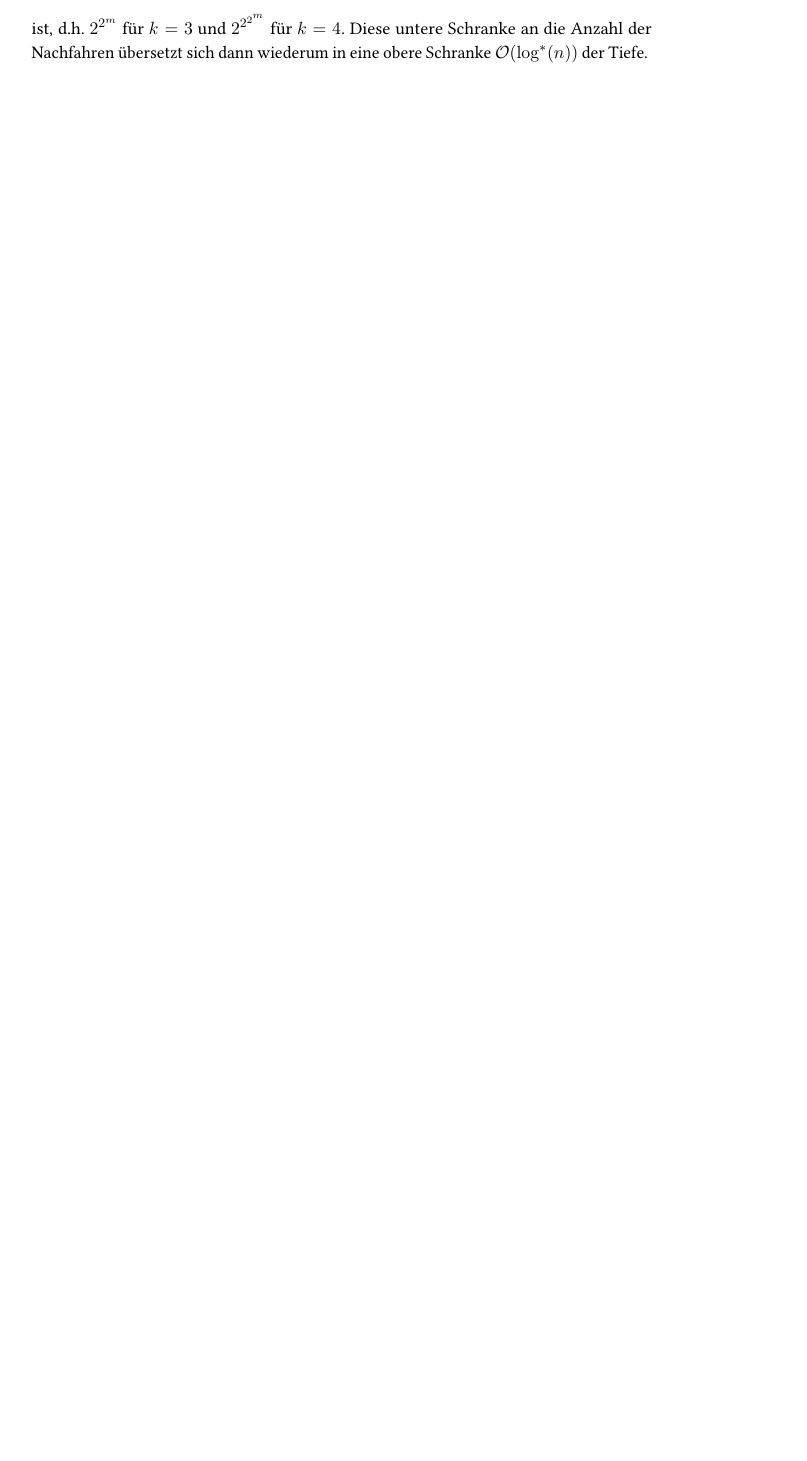
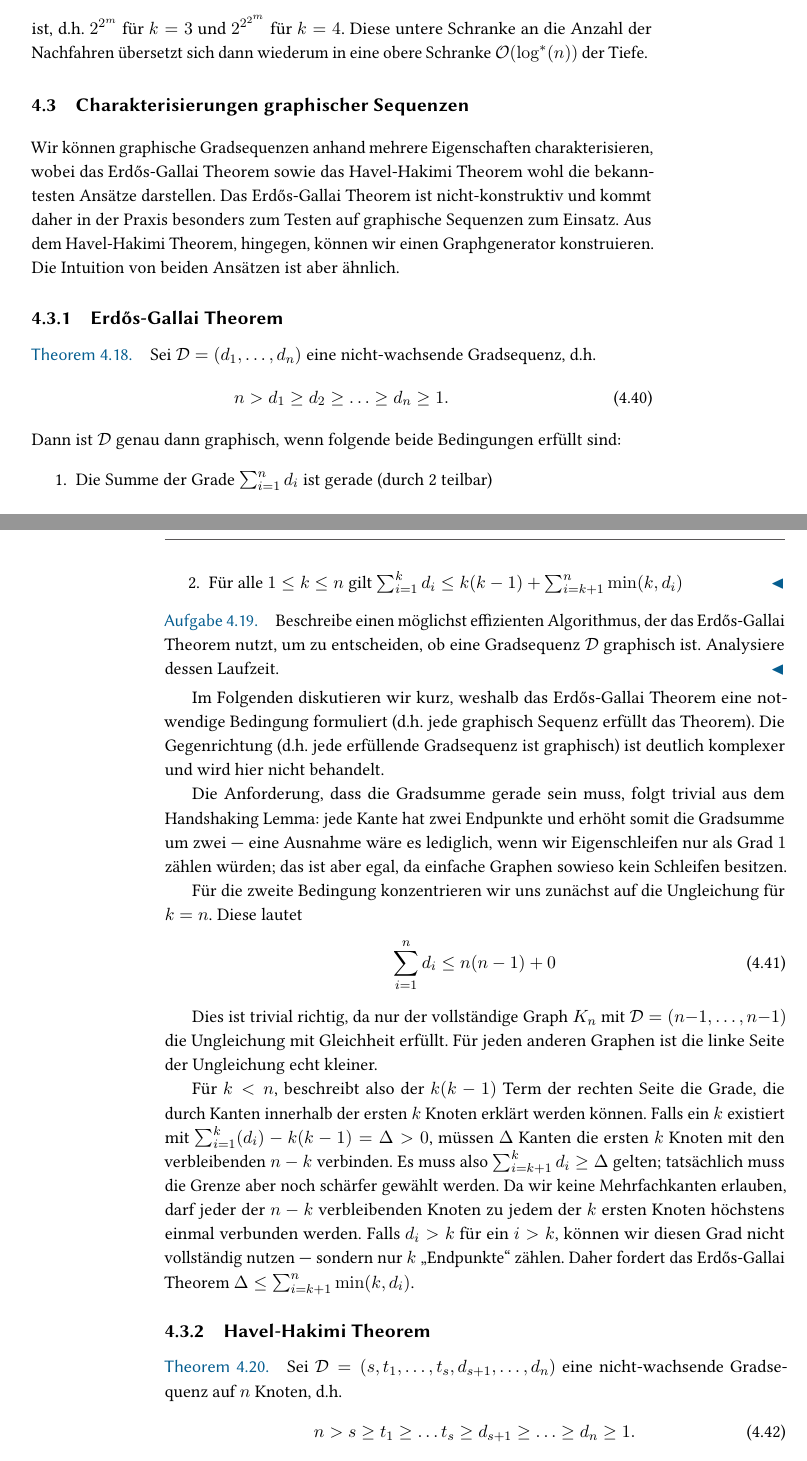
Before and after one commit to manpen/netsci, a LaTeX thesis (skript.tex, which reads grad_sequenzen_hh.tex): part of page 79 of 81 before the commit and two parts of pages 79 and 80 of 83 after it, the two joined at a grey line, cut so that both start at the same text, the shorter picture padded with empty space. Compiled offline with pdfLaTeX.

Commit message:
Entwurf zu EG und HH Theorem

```diff
--- /dev/null
+++ b/grad_sequenzen_hh.tex
@@ -0,0 +1,56 @@
+\section{Charakterisierungen graphischer Sequenzen}
+Wir können graphische Gradsequenzen anhand mehrere Eigenschaften charakterisieren, wobei das Erd\H{o}s-Gallai Theorem sowie das Havel-Hakimi Theorem wohl die bekanntesten Ansätze darstellen.
+Das Erd\H{o}s-Gallai Theorem ist nicht-konstruktiv und kommt daher in der Praxis besonders zum Testen auf graphische Sequenzen zum Einsatz.
+Aus dem Havel-Hakimi Theorem, hingegen, können wir einen Graphgenerator konstruieren.
+Die Intuition von beiden Ansätzen ist aber ähnlich.
+
+\subsection{Erd\H{o}s-Gallai Theorem}
+\begin{theorem}
+    Sei $\degseq = (d_1, \ldots, d_n)$ eine nicht-wachsende Gradsequenz, d.h.
+    \begin{align}
+        n > d_1 \ge d_2 \ge \ldots \ge d_n \ge 1.
+    \end{align}
+    Dann ist~$\degseq$ genau dann graphisch, wenn folgende beide Bedingungen erfüllt sind:
+    \begin{enumerate}
+        \item Die Summe der Grade $\sum_{i=1}^n d_i$ ist gerade (durch 2 teilbar)
+        \item Für alle $1 \le k \le n$ gilt $\sum_{i=1}^k d_i \le k(k-1) + \sum_{i=k+1}^n \min(k, d_i)$\hfill\qedhere
+    \end{enumerate}
+\end{theorem}
+
+\begin{exercise}
+    Beschreibe einen möglichst effizienten Algorithmus, der das Erd\H{o}s-Gallai Theorem nutzt, um zu entscheiden, ob eine Gradsequenz~$\degseq$ graphisch ist.
+    Analysiere dessen Laufzeit.
+\end{exercise}
+
+Im Folgenden diskutieren wir kurz, weshalb das Erd\H{o}s-Gallai Theorem eine notwendige Bedingung formuliert (d.h. jede graphisch Sequenz erfüllt das Theorem).
+Die Gegenrichtung (d.h. jede erfüllende Gradsequenz ist graphisch) ist deutlich komplexer und wird hier nicht behandelt.
+
+Die Anforderung, dass die Gradsumme gerade sein muss, folgt trivial aus dem Handshaking Lemma:
+jede Kante hat zwei Endpunkte und erhöht somit die Gradsumme um zwei
+--- eine Ausnahme wäre es lediglich, wenn wir Eigenschleifen nur als Grad~$1$ zählen würden; das ist aber egal, da einfache Graphen sowieso kein Schleifen besitzen.
+
+Für die zweite Bedingung konzentrieren wir uns zunächst auf die Ungleichung für $k = n$.
+Diese lautet
+\begin{align}
+    \sum_{i=1}^n d_i \le n(n-1) + 0
+\end{align}
+
+Dies ist trivial richtig, da nur der vollständige Graph $K_n$ mit $\degseq = (n{-}1, \ldots, n{-}1)$ die Ungleichung mit Gleichheit erfüllt.
+Für jeden anderen Graphen ist die linke Seite der Ungleichung echt kleiner.
+
+Für $k < n$, beschreibt also der $k(k-1)$ Term der rechten Seite die Grade, die durch Kanten innerhalb der ersten $k$ Knoten erklärt werden können.
+Falls ein $k$ existiert mit $\sum_{i=1}^k (d_i) - k(k-1) = \Delta > 0$, müssen $\Delta$ Kanten die ersten $k$ Knoten mit den verbleibenden $n - k$ verbinden.
+Es muss also $\sum_{i=k+1}^k d_i \ge \Delta$ gelten; tatsächlich muss die Grenze aber noch schärfer gewählt werden.
+Da wir keine Mehrfachkanten erlauben, darf jeder der $n-k$ verbleibenden Knoten zu jedem der $k$ ersten Knoten höchstens einmal verbunden werden.
+Falls $d_i > k$ für ein $i > k$, können wir diesen Grad nicht vollständig nutzen --- sondern nur $k$ \qq{Endpunkte} zählen.
+Daher fordert das Erd\H{o}s-Gallai Theorem $\Delta \le \sum_{i=k+1}^n \min(k, d_i)$.
+
+\subsection{Havel-Hakimi Theorem}
+\begin{theorem}
+    Sei $\degseq = (s, t_1, \ldots, t_s, d_{s+1}, \ldots, d_n)$ eine nicht-wachsende Gradsequenz auf $n$ Knoten, d.h.
+    \begin{align}
+        n > s \ge t_1 \ge \ldots t_s \ge d_{s+1} \ge \ldots \ge d_n \ge 1.
+    \end{align}
+
+    \noindent
+    Dann definiere $\degseq' = \text{sort}((t_1 - 1, \ldots, t_s - 1, d_{s+1}, \ldots, d_n))$ als die sortierte Gradsequenz auf $n-1$ Knoten,
```
Also changed, not shown: grad_sequenzen.tex (+1 -1 lines), skript.tex (+1 -0 lines), grad_sequenzen_hh.tex (77 more changed lines).
